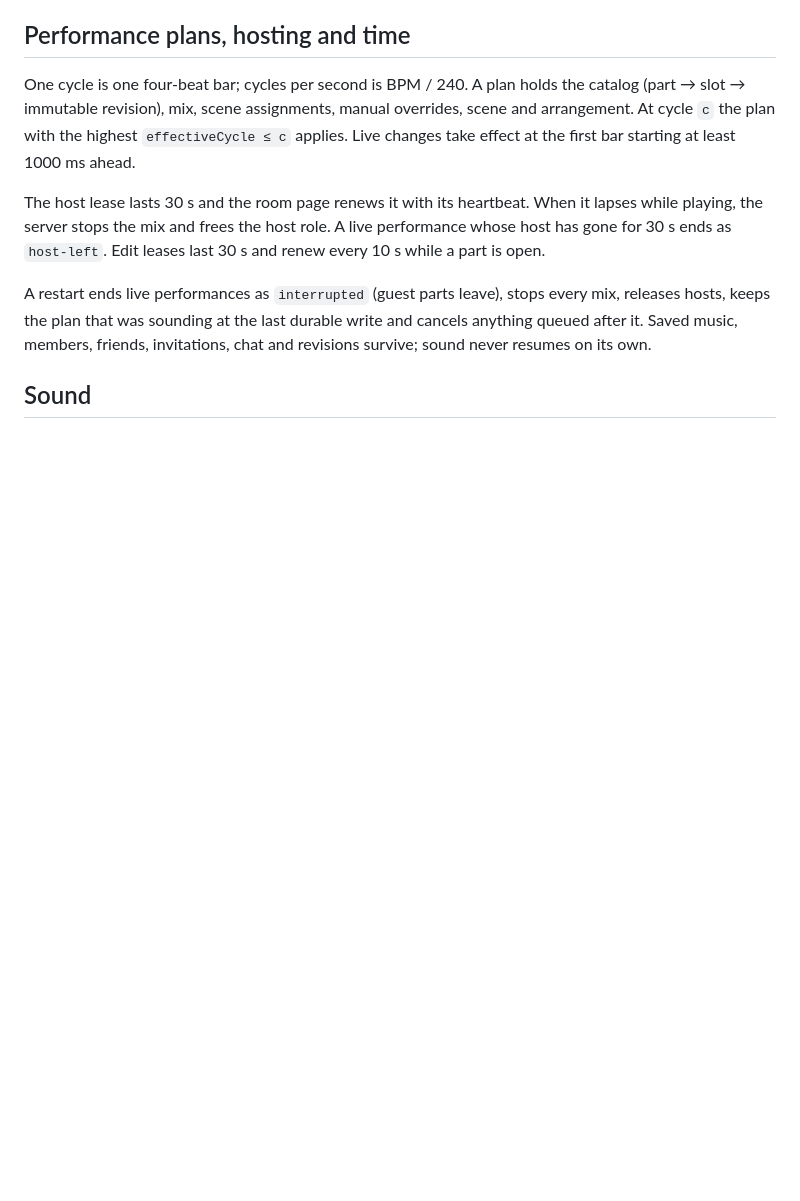
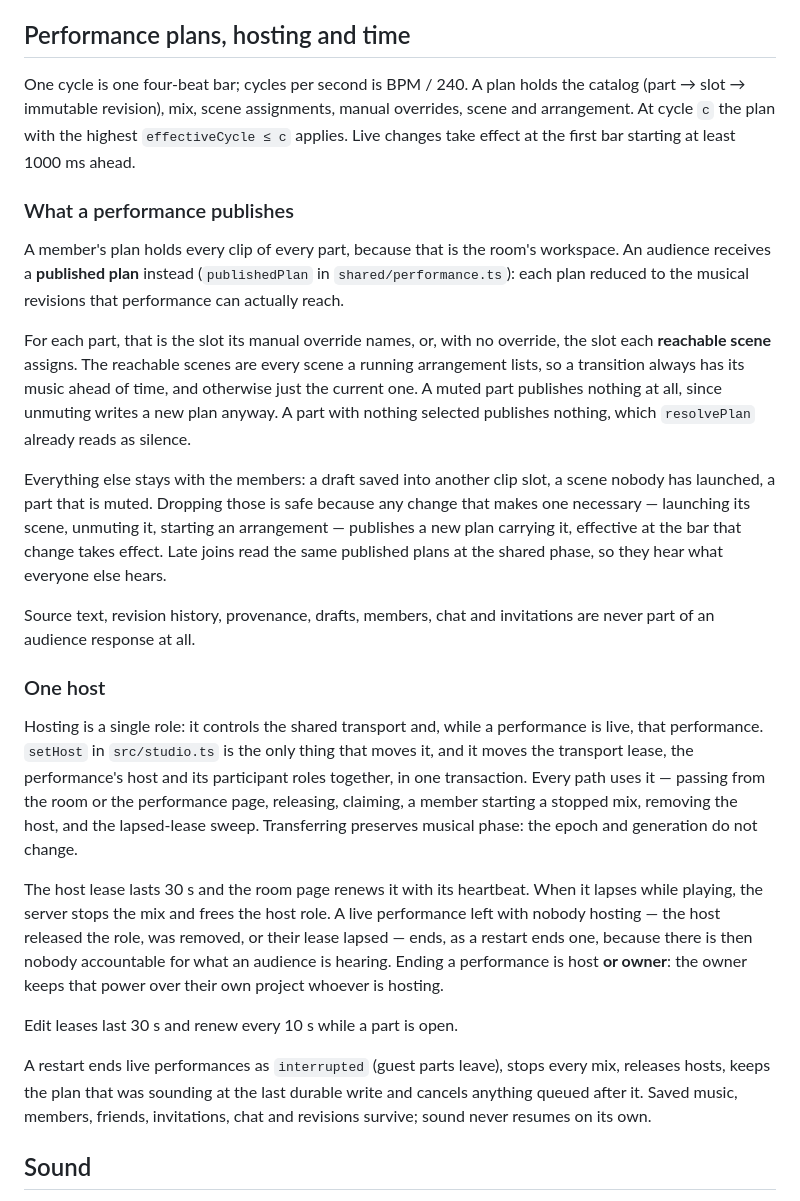
Before and after one commit to comp4020-agentic-coding-studio/comp4020-final-adeeth101, a Markdown page: docs/contract.md, the part around the change. GitHub-like rendering; blank space fills up the shorter version.

```diff
--- a/docs/contract.md
+++ b/docs/contract.md
@@ -240,9 +240,48 @@ manual overrides, scene and arrangement. At cycle `c` the plan with the
 highest `effectiveCycle ≤ c` applies. Live changes take effect at the first
 bar starting at least 1000 ms ahead.
 
+### What a performance publishes
+
+A member's plan holds every clip of every part, because that is the room's
+workspace. An audience receives a **published plan** instead
+(`publishedPlan` in `shared/performance.ts`): each plan reduced to the
+musical revisions that performance can actually reach.
+
+For each part, that is the slot its manual override names, or, with no
+override, the slot each **reachable scene** assigns. The reachable scenes are
+every scene a running arrangement lists, so a transition always has its music
+ahead of time, and otherwise just the current one. A muted part publishes
+nothing at all, since unmuting writes a new plan anyway. A part with nothing
+selected publishes nothing, which `resolvePlan` already reads as silence.
+
+Everything else stays with the members: a draft saved into another clip slot,
+a scene nobody has launched, a part that is muted. Dropping those is safe
+because any change that makes one necessary — launching its scene, unmuting
+it, starting an arrangement — publishes a new plan carrying it, effective at
+the bar that change takes effect. Late joins read the same published plans at
+the shared phase, so they hear what everyone else hears.
+
+Source text, revision history, provenance, drafts, members, chat and
+invitations are never part of an audience response at all.
+
+### One host
+
+Hosting is a single role: it controls the shared transport and, while a
+performance is live, that performance. `setHost` in `src/studio.ts` is the
+only thing that moves it, and it moves the transport lease, the performance's
+host and its participant roles together, in one transaction. Every path uses
+it — passing from the room or the performance page, releasing, claiming, a
+member starting a stopped mix, removing the host, and the lapsed-lease sweep.
+Transferring preserves musical phase: the epoch and generation do not change.
+
 The host lease lasts 30 s and the room page renews it with its heartbeat.
 When it lapses while playing, the server stops the mix and frees the host
-role. A live performance whose host has gone for 30 s ends as `host-left`.
+role. A live performance left with nobody hosting — the host released the
+role, was removed, or their lease lapsed — ends, as a restart ends one,
+because there is then nobody accountable for what an audience is hearing.
+Ending a performance is host **or owner**: the owner keeps that power over
+their own project whoever is hosting.
+
 Edit leases last 30 s and renew every 10 s while a part is open.
 
 A restart ends live performances as `interrupted` (guest parts leave), stops
```
Also changed, not shown: docs/architecture.md (+34 -0 lines), docs/verification.md (+24 -2 lines).
